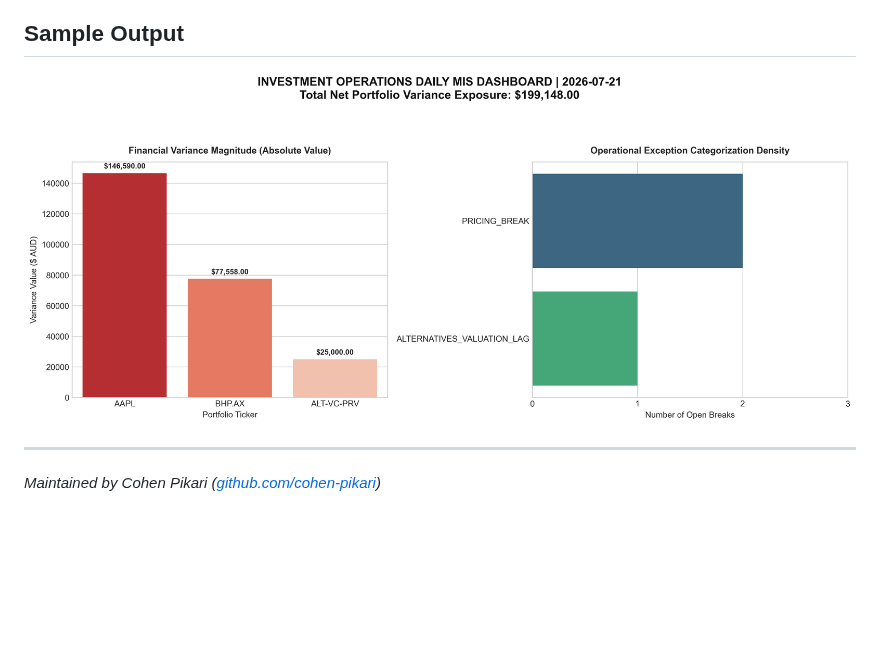
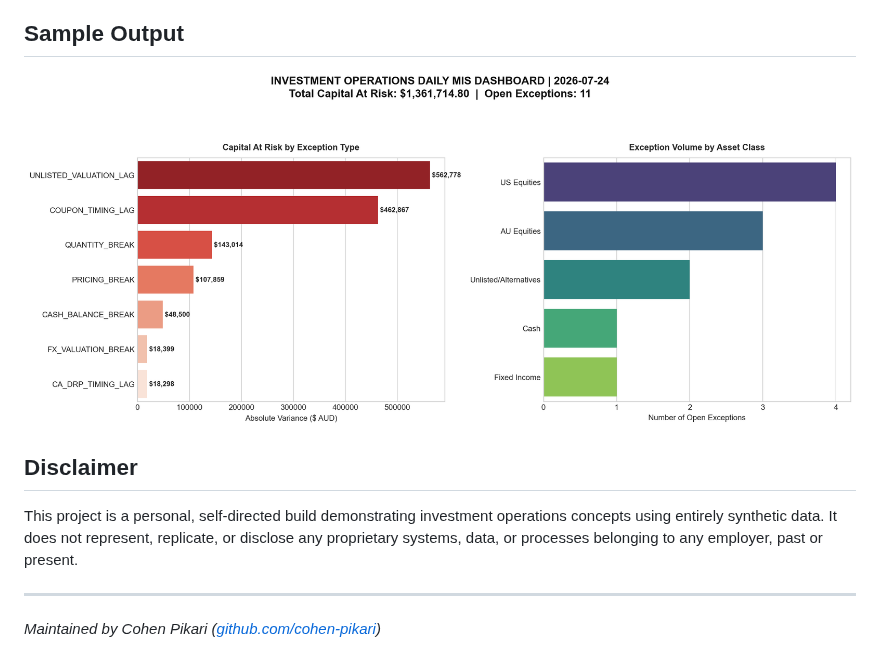
Before and after one commit to cohen-pikari/investment-reporting-toolkit, a Markdown page: README.md, the part around one of its changes. GitHub-like rendering; pictures changed too: output/daily_ops_mis_dashboard.png; blank space fills up the shorter version.

```diff
--- a/README.md
+++ b/README.md
@@ -46,5 +61,9 @@ Output files land in `/output`.
 
 ![Daily Operations MIS Dashboard](https://github.com/cohen-pikari/investment-reporting-toolkit/raw/main/output/daily_ops_mis_dashboard.png)
 
+## Disclaimer
+
+This project is a personal, self-directed build demonstrating investment operations concepts using entirely synthetic data. It does not represent, replicate, or disclose any proprietary systems, data, or processes belonging to any employer, past or present.
+
 ---
 *Maintained by Cohen Pikari ([github.com/cohen-pikari](https://github.com/cohen-pikari))*
```
Also changed, not shown: other parts of README.md (+34 -19 lines), 18 other files.
